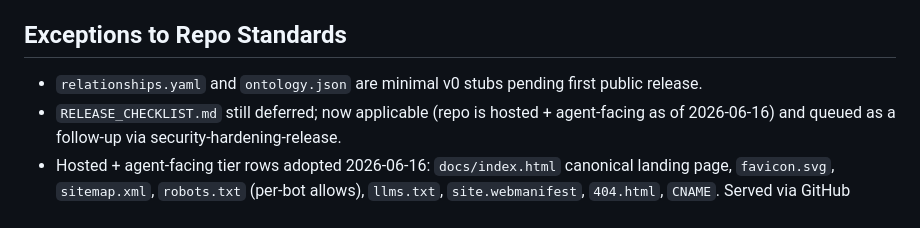
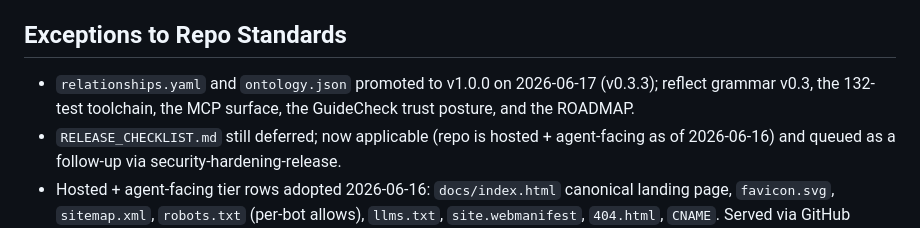
Before and after one commit to snapsynapse/tokenese, a Markdown page: INTENT.md, the part around the change. Drawn GitHub-style.

```diff
--- a/INTENT.md
+++ b/INTENT.md
@@ -44,7 +44,7 @@ Testable claims, no central oracle. Two claim classes: (1) lexicon admissibility
 
 ## Exceptions to Repo Standards
 
-- `relationships.yaml` and `ontology.json` are minimal v0 stubs pending first public release.
+- `relationships.yaml` and `ontology.json` promoted to v1.0.0 on 2026-06-17 (v0.3.3); reflect grammar v0.3, the 132-test toolchain, the MCP surface, the GuideCheck trust posture, and the ROADMAP.
 - `RELEASE_CHECKLIST.md` still deferred; now applicable (repo is hosted + agent-facing as of 2026-06-16) and queued as a follow-up via security-hardening-release.
 - Hosted + agent-facing tier rows adopted 2026-06-16: `docs/index.html` canonical landing page, `favicon.svg`, `sitemap.xml`, `robots.txt` (per-bot allows), `llms.txt`, `site.webmanifest`, `404.html`, `CNAME`. Served via GitHub Pages from `main` `/docs`. `imgs/og.png` still pending (omitted; backfill via promo-orchestrator / blog-image-prompt). `llms-full.txt` omitted (llms.txt is comprehensive standalone for a single-page spec).
 - Ownership: drafted under PAICE.work PBC following the open-spec sibling pattern (graceful-boundaries, obligation-first). Admitted to `~/Git/portfolio.yaml` as an open-spec component 2026-06-16 (private repo, pre-release; hosted-tier rows still deferred until tokenese.org ships).
```
Also changed, not shown: CHANGELOG.md (+12 -0 lines).
